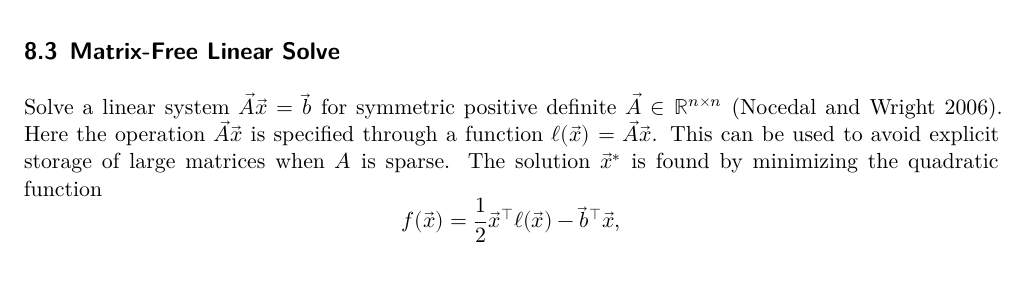
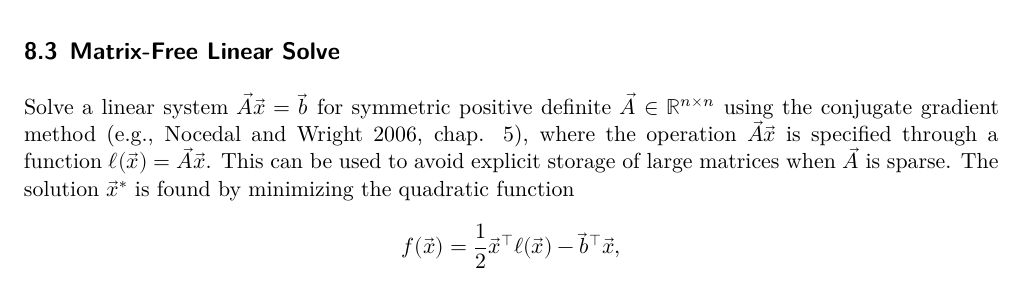
Before and after one commit to andrewraim/fntl, a Quarto document (vignettes/fntl.qmd): part of page 61 of 70, cut so that both start at the same text. Rendered offline with R 4.5, knitr and Pandoc in place of Quarto, then LaTeX, with nearby package versions; some code elsewhere in the file could not run offline.

Commit message:
Adjustment to matrix-free CG section

```diff
--- a/vignettes/fntl.qmd
+++ b/vignettes/fntl.qmd
@@ -2987,7 +2987,7 @@ outer_sp_ex(X)
 
 ## Matrix-Free Linear Solve
 
-Solve a linear system $\vec{A} \vec{x} = \vec{b}$ for symmetric positive definite $\vec{A} \in \mathbb{R}^{n \times n}$ [@NocedalWright2006]. Here the operation $\vec{A} \vec{x}$ is specified through a function $\ell(\vec{x}) = \vec{A} \vec{x}$. This can be used to avoid explicit storage of large matrices when $A$ is sparse. The solution $\vec{x}^*$ is found by minimizing the quadratic function
+Solve a linear system $\vec{A} \vec{x} = \vec{b}$ for symmetric positive definite $\vec{A} \in \mathbb{R}^{n \times n}$ using the conjugate gradient method [e.g., @NocedalWright2006, Chapter 5], where the operation $\vec{A} \vec{x}$ is specified through a function $\ell(\vec{x}) = \vec{A} \vec{x}$. This can be used to avoid explicit storage of large matrices when $\vec{A}$ is sparse. The solution $\vec{x}^*$ is found by minimizing the quadratic function
 <!-- -->
 $$
 f(\vec{x}) = \frac{1}{2} \vec{x}^\top \ell(\vec{x}) - \vec{b}^\top \vec{x},
```
